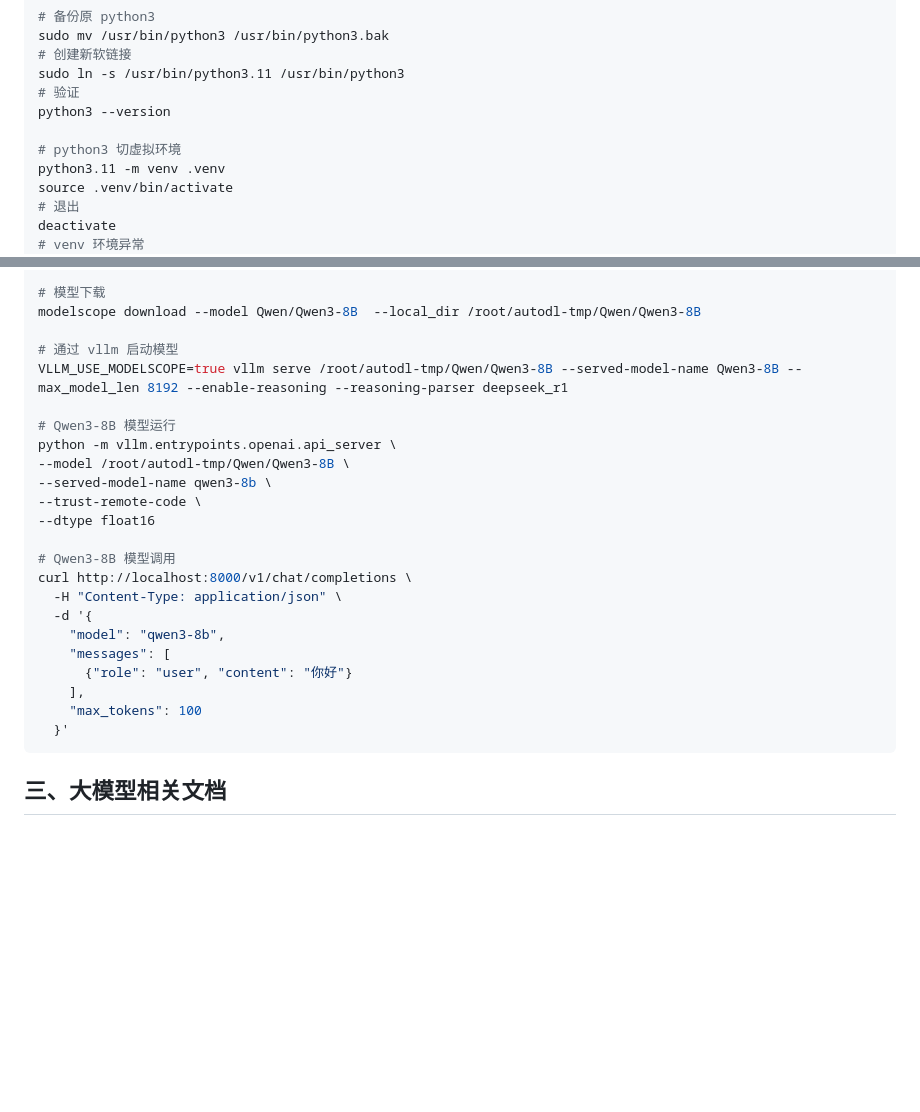
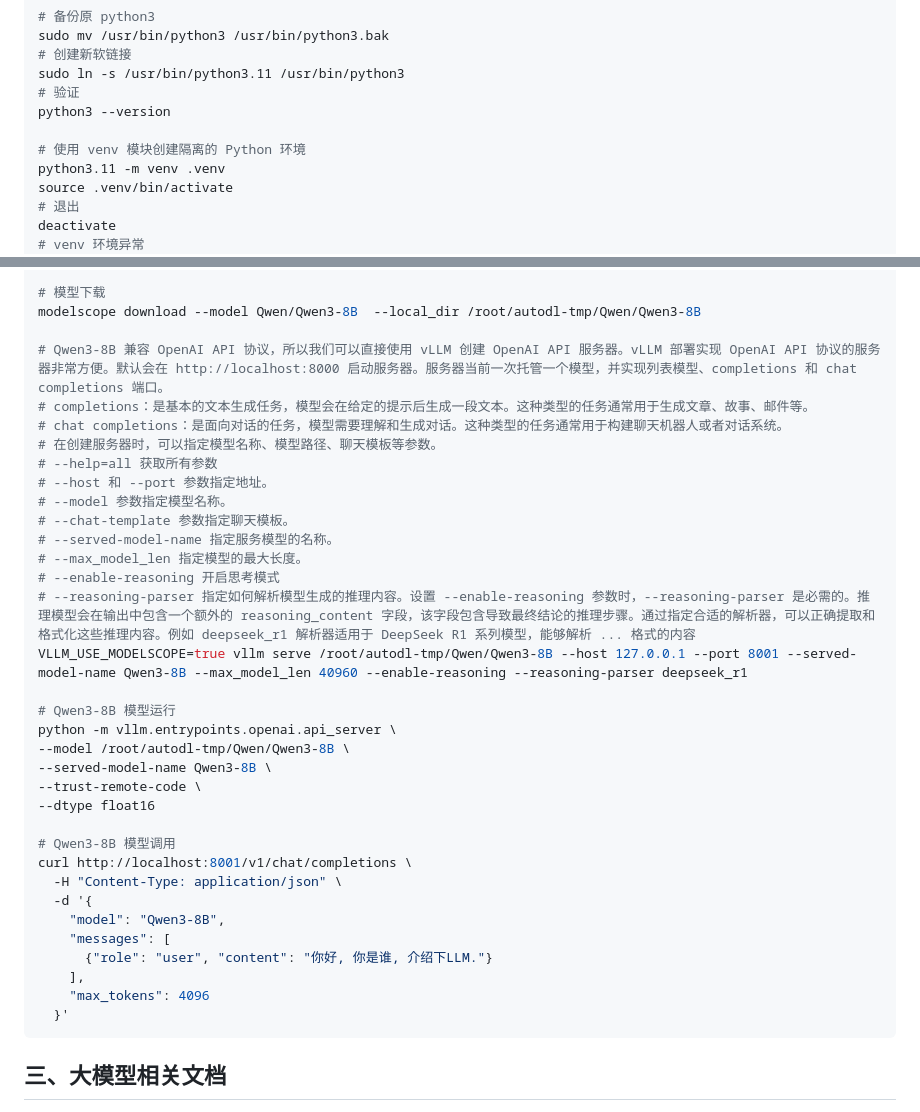
Before and after one commit to ahwhy/myCfgLib, a Markdown page: llm/LLM.md, 2 parts joined by grey strips. Drawn GitHub-style; blank space fills up the shorter version.

Commit message:
rejust llm doc

````diff
--- a/llm/LLM.md
+++ b/llm/LLM.md
@@ -418,7 +418,7 @@ sudo ln -s /usr/bin/python3.11 /usr/bin/python3
 # 验证
 python3 --version
 
-# python3 切虚拟环境
+# 使用 venv 模块创建隔离的 Python 环境
 python3.11 -m venv .venv
 source .venv/bin/activate
 # 退出
@@ -504,25 +504,36 @@ pip install vllm
 # 模型下载
 modelscope download --model Qwen/Qwen3-8B  --local_dir /root/autodl-tmp/Qwen/Qwen3-8B
 
-# 通过 vllm 启动模型
-VLLM_USE_MODELSCOPE=true vllm serve /root/autodl-tmp/Qwen/Qwen3-8B --served-model-name Qwen3-8B --max_model_len 8192 --enable-reasoning --reasoning-parser deepseek_r1
+# Qwen3-8B 兼容 OpenAI API 协议，所以我们可以直接使用 vLLM 创建 OpenAI API 服务器。vLLM 部署实现 OpenAI API 协议的服务器非常方便。默认会在 http://localhost:8000 启动服务器。服务器当前一次托管一个模型，并实现列表模型、completions 和 chat completions 端口。
+# completions：是基本的文本生成任务，模型会在给定的提示后生成一段文本。这种类型的任务通常用于生成文章、故事、邮件等。
+# chat completions：是面向对话的任务，模型需要理解和生成对话。这种类型的任务通常用于构建聊天机器人或者对话系统。
+# 在创建服务器时，可以指定模型名称、模型路径、聊天模板等参数。
+# --help=all 获取所有参数
+# --host 和 --port 参数指定地址。
+# --model 参数指定模型名称。
+# --chat-template 参数指定聊天模板。
+# --served-model-name 指定服务模型的名称。
+# --max_model_len 指定模型的最大长度。
+# --enable-reasoning 开启思考模式
+# --reasoning-parser 指定如何解析模型生成的推理内容。设置 --enable-reasoning 参数时，--reasoning-parser 是必需的。推理模型会在输出中包含一个额外的 reasoning_content 字段，该字段包含导致最终结论的推理步骤。通过指定合适的解析器，可以正确提取和格式化这些推理内容。例如 deepseek_r1 解析器适用于 DeepSeek R1 系列模型，能够解析 ... 格式的内容
+VLLM_USE_MODELSCOPE=true vllm serve /root/autodl-tmp/Qwen/Qwen3-8B --host 127.0.0.1 --port 8001 --served-model-name Qwen3-8B --max_model_len 40960 --enable-reasoning --reasoning-parser deepseek_r1
 
 # Qwen3-8B 模型运行
 python -m vllm.entrypoints.openai.api_server \
 --model /root/autodl-tmp/Qwen/Qwen3-8B \
---served-model-name qwen3-8b \
+--served-model-name Qwen3-8B \
 --trust-remote-code \
 --dtype float16
 
 # Qwen3-8B 模型调用
-curl http://localhost:8000/v1/chat/completions \
+curl http://localhost:8001/v1/chat/completions \
   -H "Content-Type: application/json" \
   -d '{
-    "model": "qwen3-8b",
+    "model": "Qwen3-8B",
     "messages": [
-      {"role": "user", "content": "你好"}
+      {"role": "user", "content": "你好, 你是谁, 介绍下LLM."}
     ],
-    "max_tokens": 100
+    "max_tokens": 4096
   }'
 ```
 
````
Also changed, not shown: other parts of llm/LLM.md (+1 -1 lines).
